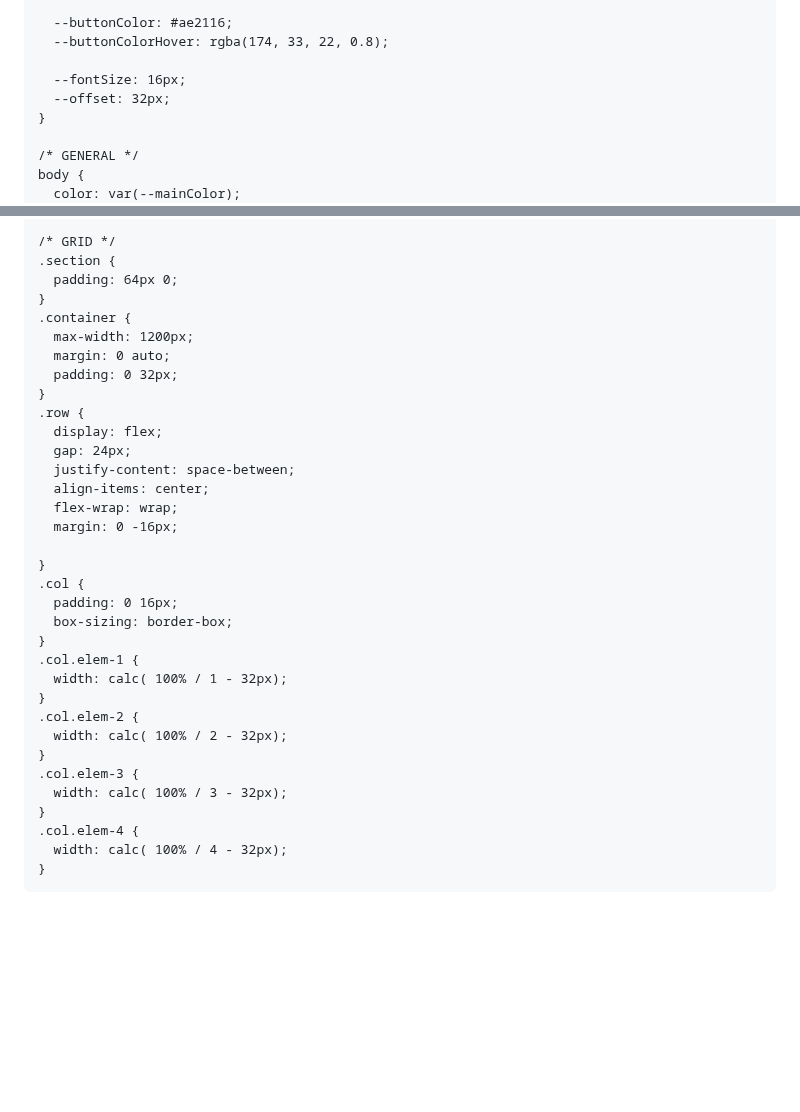
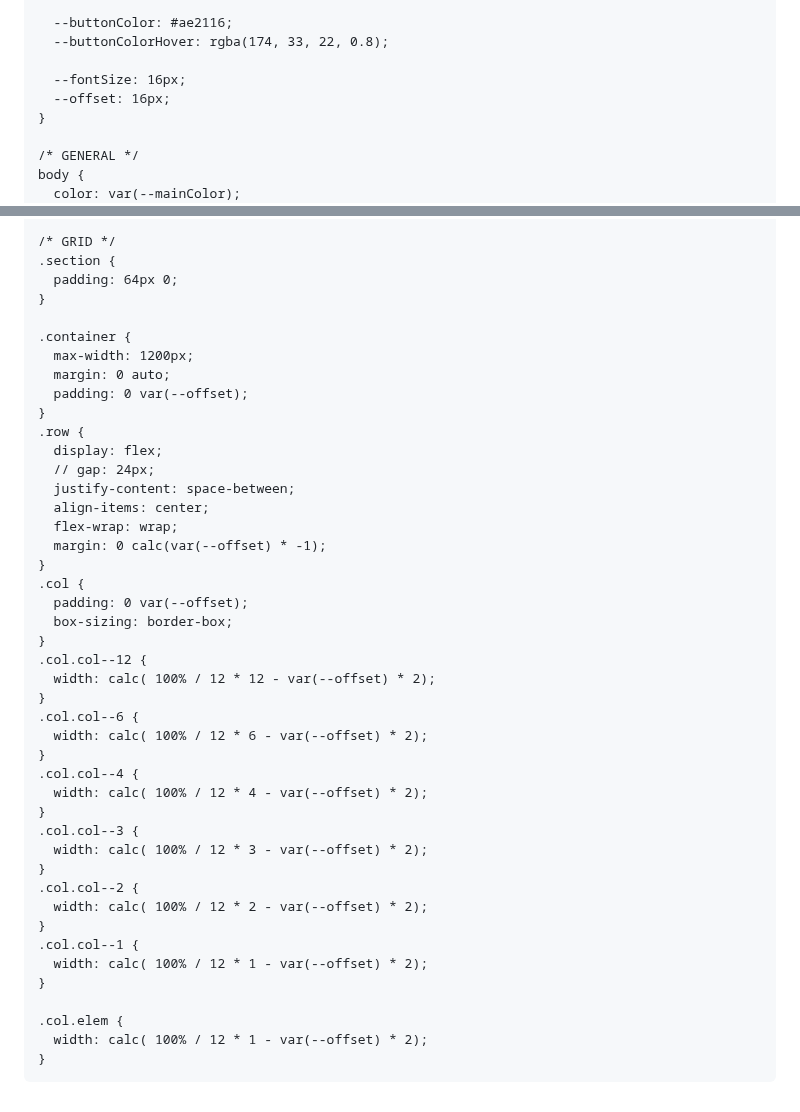
Before and after one commit to damir-art/layout, a Markdown page: component/css-template.md, 2 parts joined by grey strips. Drawn GitHub-style; blank space fills up the shorter version.

Commit message:
12-09-2024

```diff
--- a/component/css-template.md
+++ b/component/css-template.md
@@ -15,7 +15,7 @@
       --buttonColorHover: rgba(174, 33, 22, 0.8);
 
       --fontSize: 16px;
-      --offset: 32px;
+      --offset: 16px;
     }
 
     /* GENERAL */
@@ -157,33 +157,43 @@
     .section {
       padding: 64px 0;
     }
+
     .container {
       max-width: 1200px;
       margin: 0 auto;
-      padding: 0 32px;
+      padding: 0 var(--offset);
     }
     .row {
       display: flex;
-      gap: 24px;
+      // gap: 24px;
       justify-content: space-between;
       align-items: center;
       flex-wrap: wrap;
-      margin: 0 -16px;
-
+      margin: 0 calc(var(--offset) * -1);
     }
     .col {
-      padding: 0 16px;
+      padding: 0 var(--offset);
       box-sizing: border-box;
     }
-    .col.elem-1 {
-      width: calc( 100% / 1 - 32px);
+    .col.col--12 {
+      width: calc( 100% / 12 * 12 - var(--offset) * 2);
     }
-    .col.elem-2 {
-      width: calc( 100% / 2 - 32px);
+    .col.col--6 {
+      width: calc( 100% / 12 * 6 - var(--offset) * 2);
     }
-    .col.elem-3 {
-      width: calc( 100% / 3 - 32px);
+    .col.col--4 {
+      width: calc( 100% / 12 * 4 - var(--offset) * 2);
     }
-    .col.elem-4 {
-      width: calc( 100% / 4 - 32px);
+    .col.col--3 {
+      width: calc( 100% / 12 * 3 - var(--offset) * 2);
     }
+    .col.col--2 {
+      width: calc( 100% / 12 * 2 - var(--offset) * 2);
+    }
+    .col.col--1 {
+      width: calc( 100% / 12 * 1 - var(--offset) * 2);
+    }
+
+    .col.elem {
+      width: calc( 100% / 12 * 1 - var(--offset) * 2);
+    }
```
Also changed, not shown: other.md (+8 -0 lines), 1 other file.
